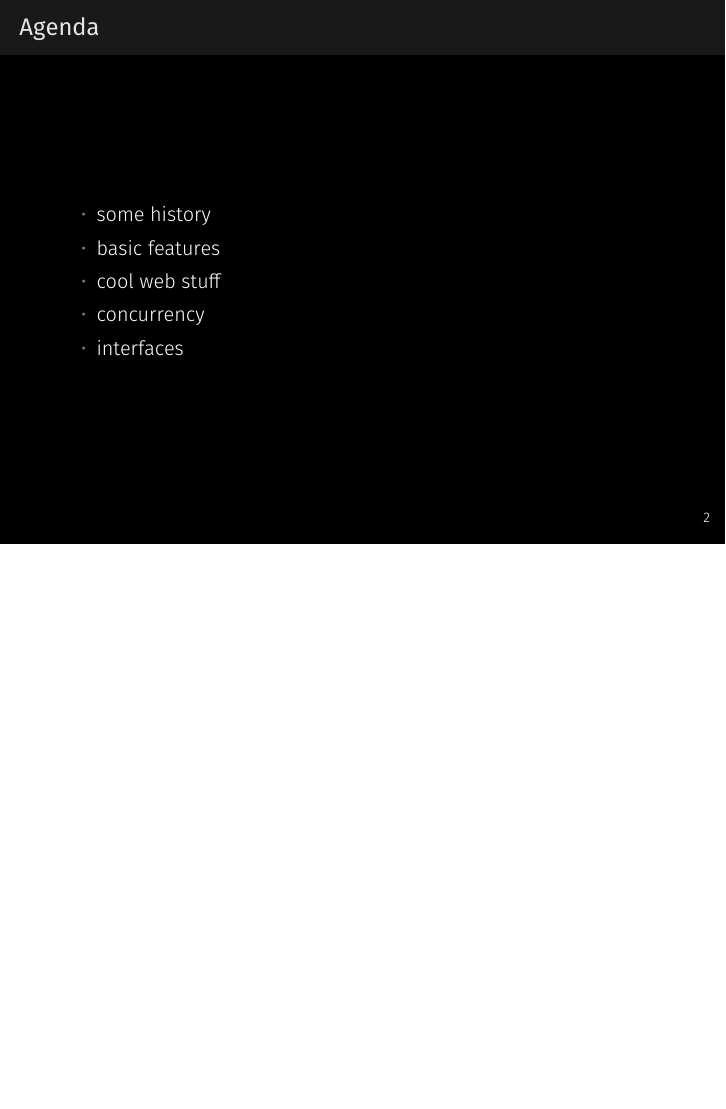
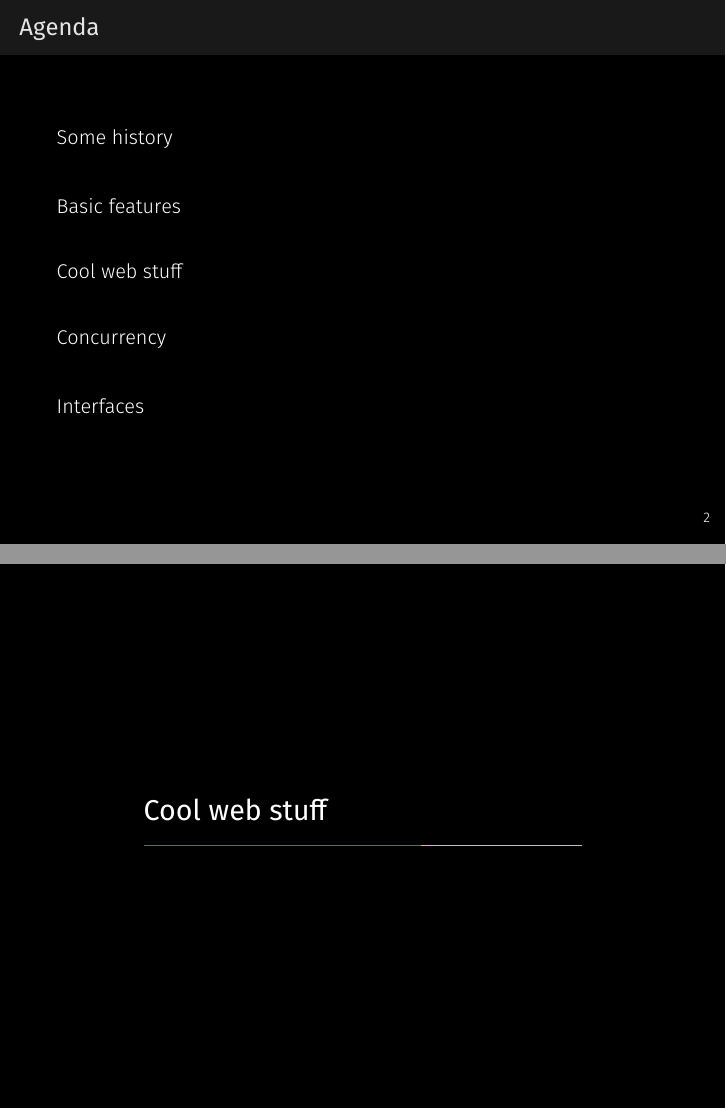
Before and after one commit to hauke96/go-grundkurs, LaTeX slides (presentation.tex): page 3 of 53 before the commit and pages 3 and 37 of 58 after it, the two joined at a grey line, the shorter picture padded with empty space. Compiled offline with XeLaTeX; a missing font is replaced by an installed copy or a similar font.

Commit message:
Add sections and table of contents

```diff
--- a/presentation.tex
+++ b/presentation.tex
@@ -22,6 +23,7 @@
 \usecolortheme{owl}
 \newcommand{\inv}{-inv}
 \renewcommand{\theFancyVerbLine}{\ttfamily\textcolor[rgb]{0.87,0.87,0.87}{\footnotesize \oldstylenums{\arabic{FancyVerbLine}}}}
+\setbeamercolor{section in toc}{fg=white}
 
 %Für [Seite]/[Anzahl-Seiten] in der unteren rechten ecke
 \newcommand*\oldmacro{}%
@@ -54,13 +56,7 @@
 	%%%%%%%%%%%%%%%%%%%%%%%%%%%%%%%%%%%%%%%%%%%%%%%%%%%%%%%%%%%%%%%%%%%%%%%
 
 	\begin{frame}{Agenda}
-		\begin{itemize}
-			\item some history
-			\item basic features
-			\item cool web stuff
-			\item concurrency
-			\item interfaces
-		\end{itemize}
+		\tableofcontents
 	\end{frame}
 
 	%%%%%%%%%%%%%%%%%%%%%%%%%%%%%%%%%%%%%%%%%%%%%%%%%%%%%%%%%%%%%%%%%%%%%%%
@@ -433,6 +437,10 @@ x := 0
 
 	%%%%%%%%%%%%%%%%%%%%%%%%%%%%%%%%%%%%%%%%%%%%%%%%%%%%%%%%%%%%%%%%%%%%%%%
 
+	\section{Cool web stuff}
+
+	%%%%%%%%%%%%%%%%%%%%%%%%%%%%%%%%%%%%%%%%%%%%%%%%%%%%%%%%%%%%%%%%%%%%%%%
+
 	\begin{frame}[t,fragile]{Web client I}
 		\inputminted[fontsize=\footnotesize]{go}{code/10_xkcd.go}
 	\end{frame}
```
Also changed, not shown: presentation.pdf, presentation.tex (17 more changed lines).
